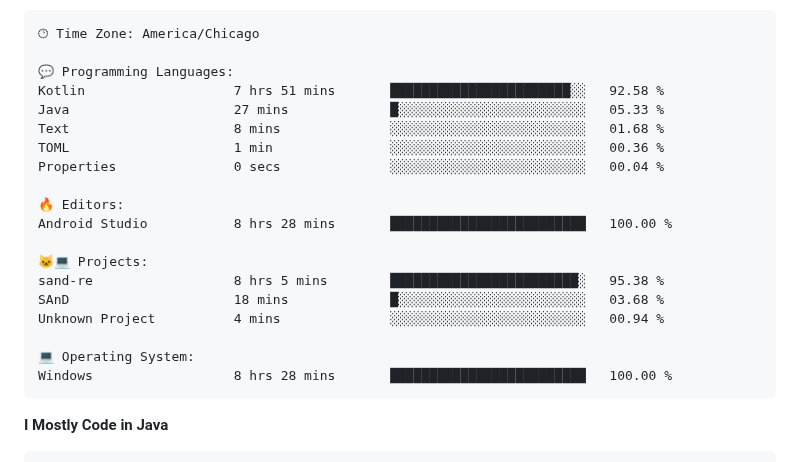
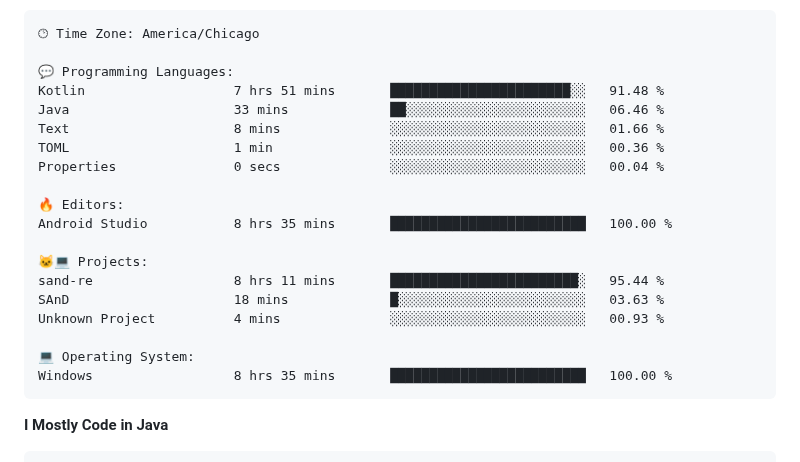
Before and after one commit to phanijsp/phanijsp, a Markdown page: README.md, the part around one of its changes. Rendered like a GitHub page.

Commit message:
Updated with Dev Metrics

````diff
--- a/README.md
+++ b/README.md
@@ -42,22 +42,22 @@ Sunday                   336 commits         ███░░░░░░░░
 🕑︎ Time Zone: America/Chicago
 
 💬 Programming Languages:
-Kotlin                   7 hrs 51 mins       ███████████████████████░░   92.58 %
-Java                     27 mins             █░░░░░░░░░░░░░░░░░░░░░░░░   05.33 %
-Text                     8 mins              ░░░░░░░░░░░░░░░░░░░░░░░░░   01.68 %
+Kotlin                   7 hrs 51 mins       ███████████████████████░░   91.48 %
+Java                     33 mins             ██░░░░░░░░░░░░░░░░░░░░░░░   06.46 %
+Text                     8 mins              ░░░░░░░░░░░░░░░░░░░░░░░░░   01.66 %
 TOML                     1 min               ░░░░░░░░░░░░░░░░░░░░░░░░░   00.36 %
 Properties               0 secs              ░░░░░░░░░░░░░░░░░░░░░░░░░   00.04 %
 
 🔥 Editors:
-Android Studio           8 hrs 28 mins       █████████████████████████   100.00 %
+Android Studio           8 hrs 35 mins       █████████████████████████   100.00 %
 
 🐱‍💻 Projects:
-sand-re                  8 hrs 5 mins        ████████████████████████░   95.38 %
-SAnD                     18 mins             █░░░░░░░░░░░░░░░░░░░░░░░░   03.68 %
-Unknown Project          4 mins              ░░░░░░░░░░░░░░░░░░░░░░░░░   00.94 %
+sand-re                  8 hrs 11 mins       ████████████████████████░   95.44 %
+SAnD                     18 mins             █░░░░░░░░░░░░░░░░░░░░░░░░   03.63 %
+Unknown Project          4 mins              ░░░░░░░░░░░░░░░░░░░░░░░░░   00.93 %
 
 💻 Operating System:
-Windows                  8 hrs 28 mins       █████████████████████████   100.00 %
+Windows                  8 hrs 35 mins       █████████████████████████   100.00 %
 ```
 
 **I Mostly Code in Java**
````
Also changed, not shown: other parts of README.md (+1 -1 lines).
